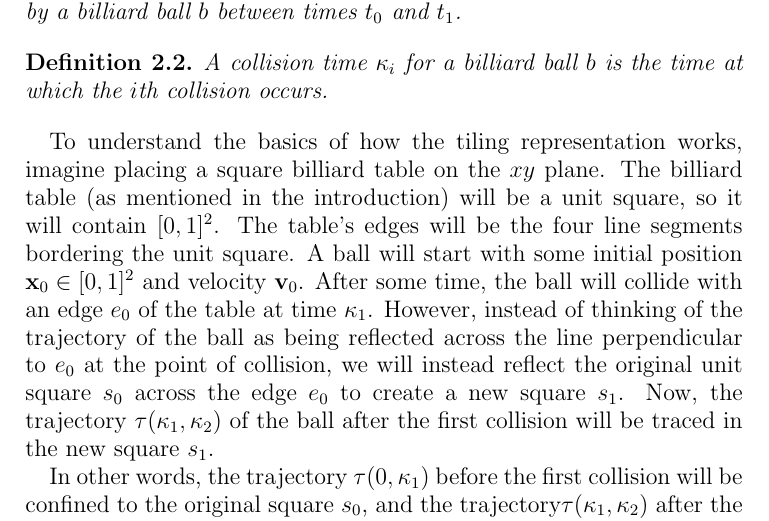
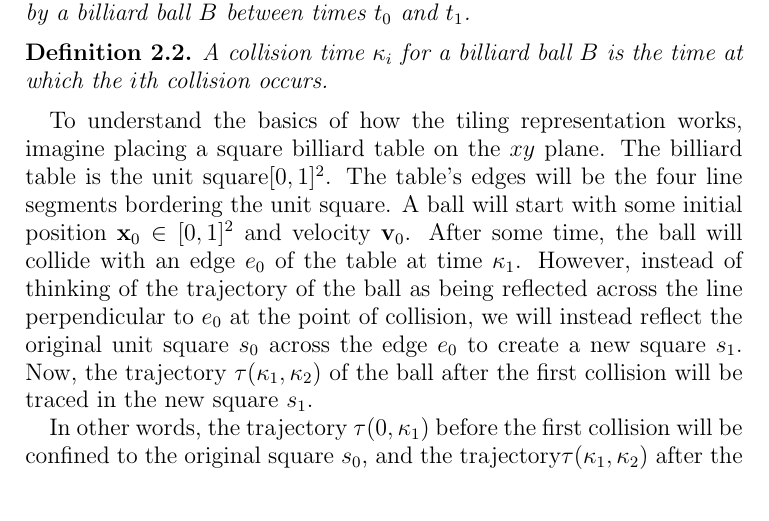
Before and after one commit to spectralflight/billiards, a LaTeX paper (paper/paper.tex, which reads paper/tiling.tex): part of page 4 of 11, cut so that both start at the same text. Compiled offline with pdfLaTeX.

Commit message:
fixing tiling ball.

```diff
--- a/paper/tiling.tex
+++ b/paper/tiling.tex
@@ -2,13 +2,13 @@ We will now present a representation of the problem which will greatly simplify
 
 \begin{definition}
-  A billiard ball \emph{trajectory} $\tau(t_0, t_1)$ is the curved traced by a billiard ball $b$ between times $t_0$ and $t_1$.
+  A billiard ball \emph{trajectory} $\tau(t_0, t_1)$ is the curved traced by a billiard ball $B$ between times $t_0$ and $t_1$.
 \end{definition}
 
 \begin{definition}
-  A collision time $\kappa_i$ for a billiard ball $b$ is the time at which the $i$th collision occurs.
+  A collision time $\kappa_i$ for a billiard ball $B$ is the time at which the $i$th collision occurs.
 \end{definition}
 
-To understand the basics of how the tiling representation works, imagine placing a square billiard table on the $xy$ plane. The billiard table (as mentioned in the introduction) will be a unit square, so it will contain $[0,1]^2$. The table's edges will be the four line segments bordering the unit square. A ball will start with some initial position $\bvec{x}_0 \in [0,1]^2$ and velocity $\bvec{v}_0$. After some time, the ball will collide with an edge $e_0$ of the table at time $\kappa_1$. However, instead of thinking of the trajectory of the ball as being reflected across the line perpendicular to $e_0$ at the point of collision, we will instead reflect the original unit square $s_0$ across the edge $e_0$ to create a new square $s_1$. Now, the trajectory $\tau(\kappa_1, \kappa_2)$ of the ball after the first collision will be traced in the new square $s_1$.
+To understand the basics of how the tiling representation works, imagine placing a square billiard table on the $xy$ plane. The billiard table is the unit square$[0,1]^2$. The table's edges will be the four line segments bordering the unit square. A ball will start with some initial position $\bvec{x}_0 \in [0,1]^2$ and velocity $\bvec{v}_0$. After some time, the ball will collide with an edge $e_0$ of the table at time $\kappa_1$. However, instead of thinking of the trajectory of the ball as being reflected across the line perpendicular to $e_0$ at the point of collision, we will instead reflect the original unit square $s_0$ across the edge $e_0$ to create a new square $s_1$. Now, the trajectory $\tau(\kappa_1, \kappa_2)$ of the ball after the first collision will be traced in the new square $s_1$.
 
 In other words, the trajectory $\tau(0, \kappa_1)$ before the first collision will be confined to the original square $s_0$, and the trajectory$\tau(\kappa_1, \kappa_2)$ after the first collision will be confined to the new reflected square $s_1$. We can continue the process for each new collision. Suppose the ball collides with edge $e_1$ in square $s_1$. Then, we will create a new square $s_2$ which is a reflection of square $s_1$ across the edge $e_1$. The trajectory of the ball $\tau(\kappa_2, \kappa_3)$ after the second collision will be confined to the newest reflected square $s_2$. This process will continue on indefinitely so that the trajectory $\tau(\kappa_j, \kappa_{j+1})$ will be confined to the square $s_j$, where square $s_{j+1}$ is generated by reflecting square $s_{j}$ across the edge $e_{j}$ which is collided with at time $\kappa_j$.
 
```
Also changed, not shown: paper/tiling.tex (2 more changed lines).
